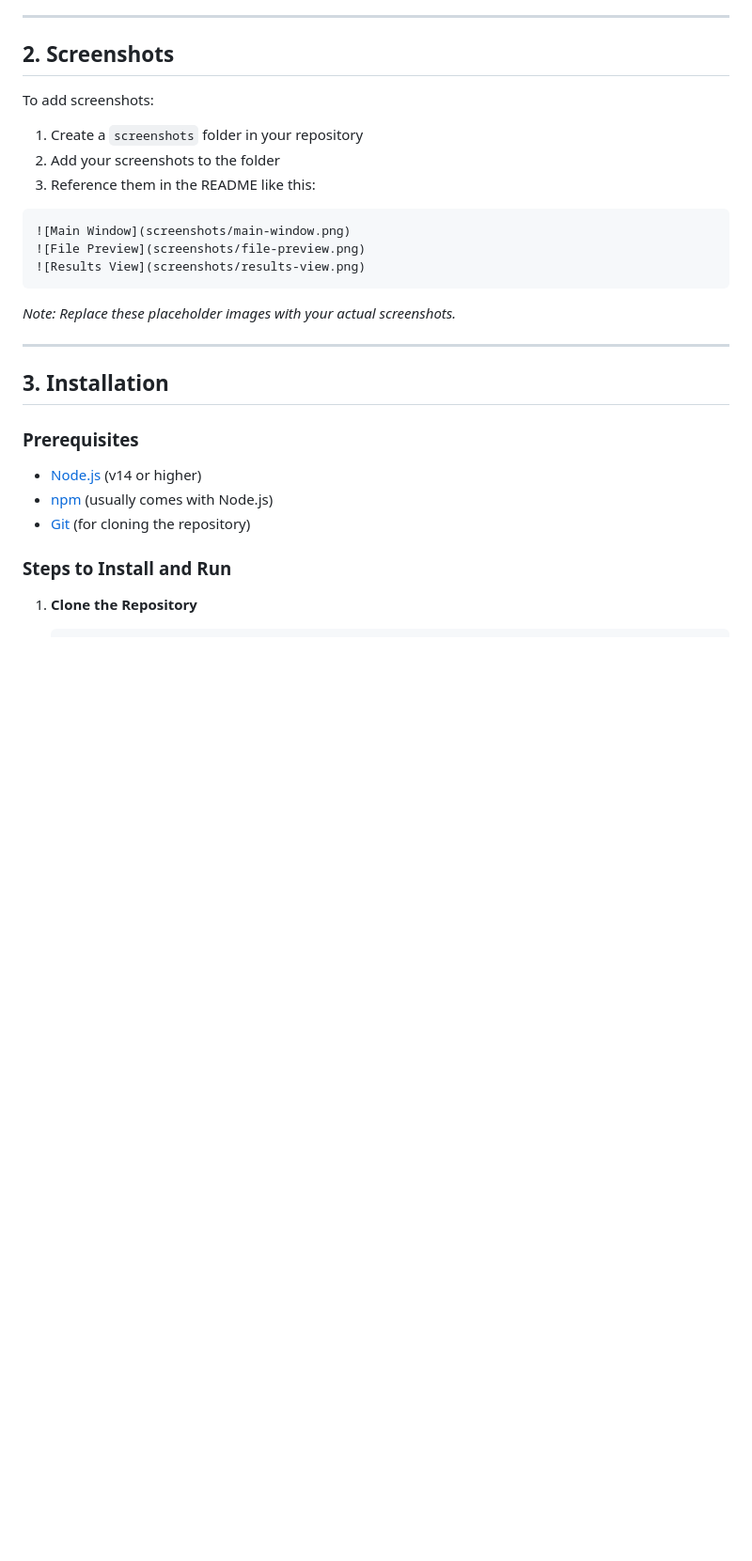
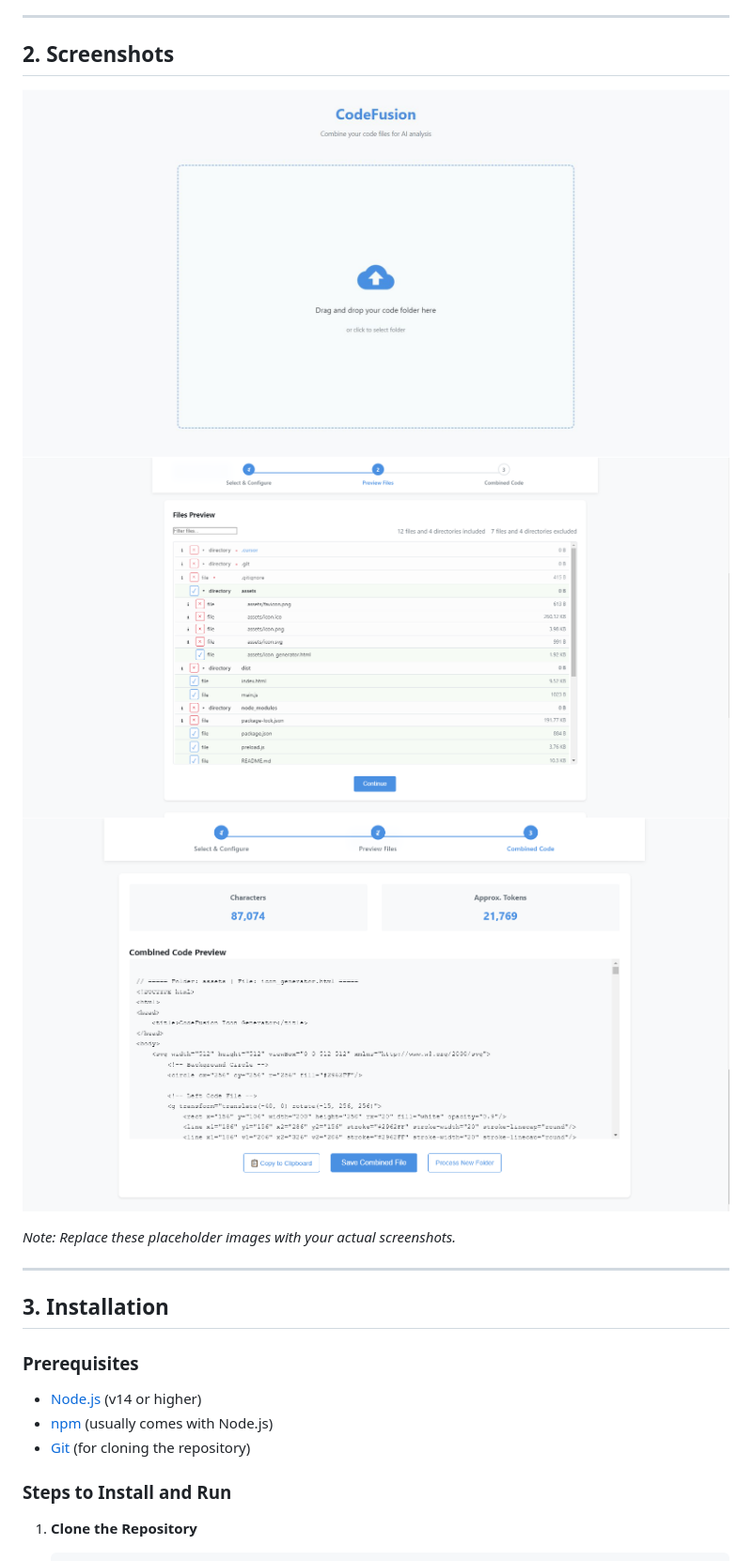
Before and after one commit to AndyLinSE/codefusion, a Markdown page: README.md, the part around the change. Shown at 94% size. GitHub-like rendering; blank space fills up the shorter version.

Commit message:
Update README with direct screenshot references
- Removed screenshot addition instructions
- Directly referenced screenshot images in README
- Simplified README section for clearer presentation

````diff
--- a/README.md
+++ b/README.md
@@ -50,16 +50,9 @@ Create a desktop app that lets you drag-and-drop a codebase folder onto a window
 
 ## 2. Screenshots
 
-To add screenshots:
-1. Create a `screenshots` folder in your repository
-2. Add your screenshots to the folder
-3. Reference them in the README like this:
-
-```markdown
 ![Main Window](screenshots/main-window.png)
 ![File Preview](screenshots/file-preview.png)
 ![Results View](screenshots/results-view.png)
-```
 
 *Note: Replace these placeholder images with your actual screenshots.*
 
````
